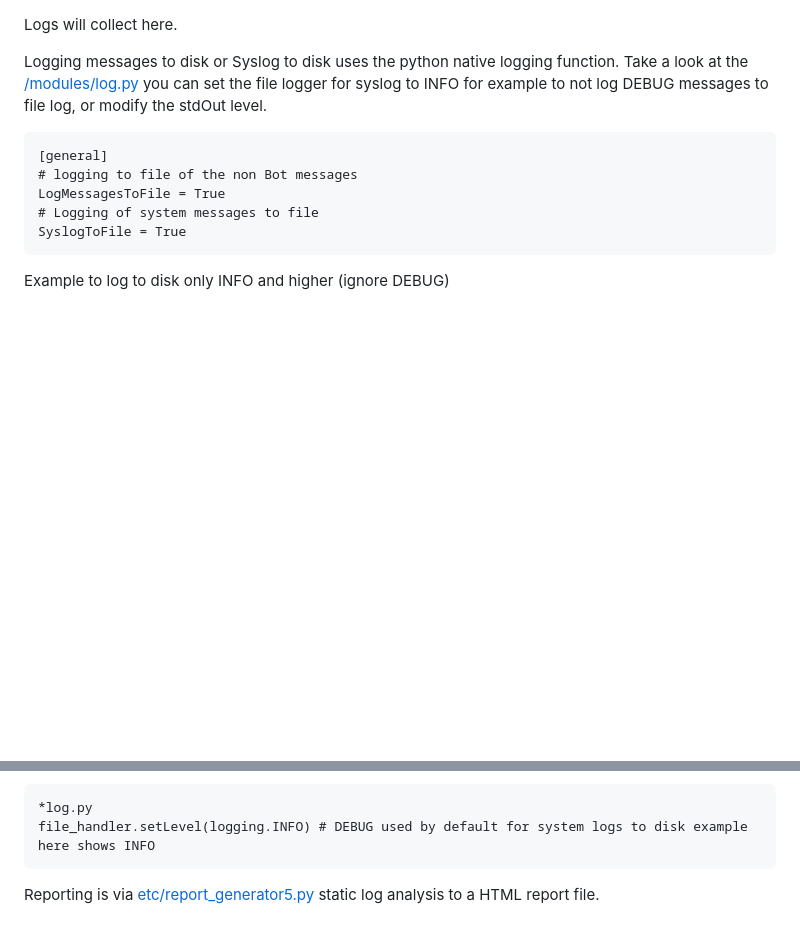
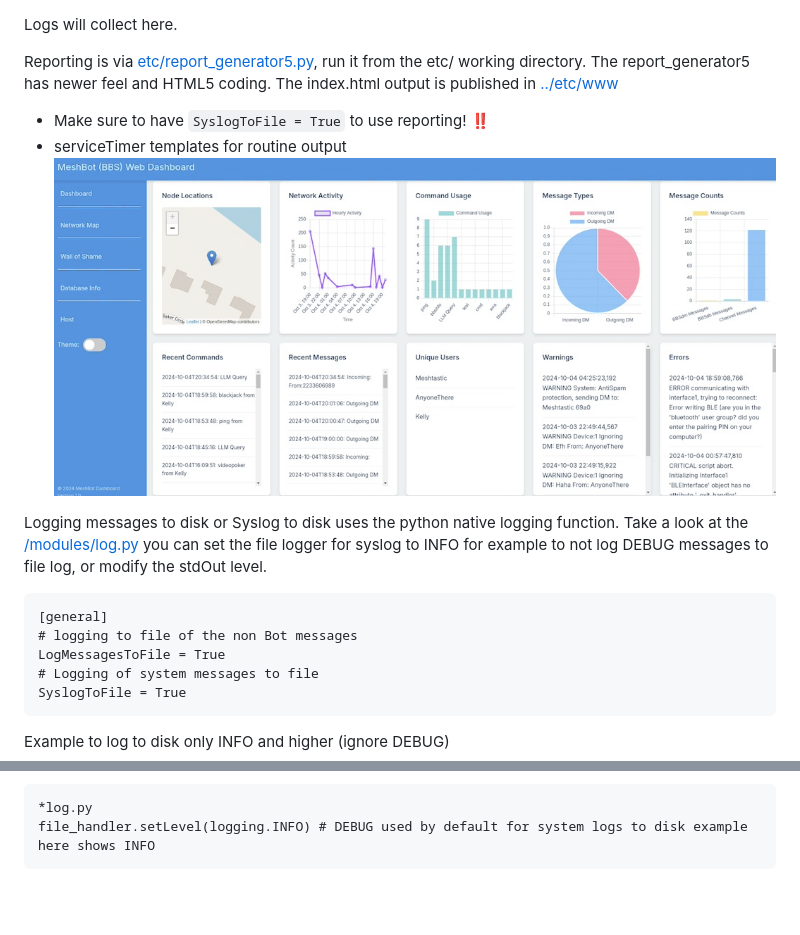
Before and after one commit to chrishaef/Hessenbot, a Markdown page: logs/README.md, 2 parts joined by grey strips. Drawn GitHub-style; pictures changed too: etc/reporting.jpg (added); blank space fills up the shorter version.

````diff
--- a/logs/README.md
+++ b/logs/README.md
@@ -1,4 +1,10 @@
 Logs will collect here.
+
+Reporting is via [etc/report_generator5.py](etc/report_generator5.py), run it from the etc/ working directory. The report_generator5 has newer feel and HTML5 coding. The index.html output is published in [../etc/www](../etc/www)
+ - Make sure to have `SyslogToFile = True` to use reporting! ‼️
+ - serviceTimer templates for routine output
+![reportView](../etc/reporting.jpg)
+
 
 Logging messages to disk or Syslog to disk uses the python native logging function. Take a look at the [/modules/log.py](/modules/log.py) you can set the file logger for syslog to INFO for example to not log DEBUG messages to file log, or modify the stdOut level.
 ```
@@ -13,5 +19,3 @@ Example to log to disk only INFO and higher (ignore DEBUG)
 *log.py
 file_handler.setLevel(logging.INFO) # DEBUG used by default for system logs to disk example here shows INFO
 ```
-
-Reporting is via [etc/report_generator5.py](etc/report_generator5.py) static log analysis to a HTML report file.
````
Also changed, not shown: README.md (+1 -1 lines).
